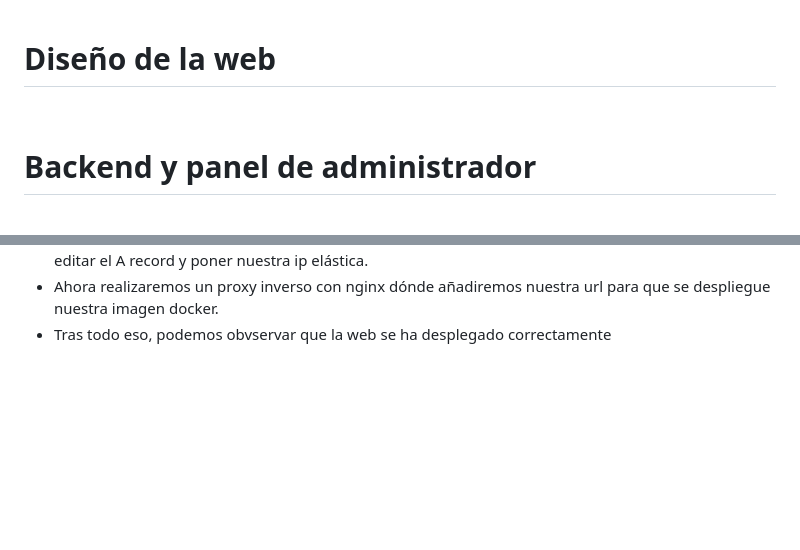
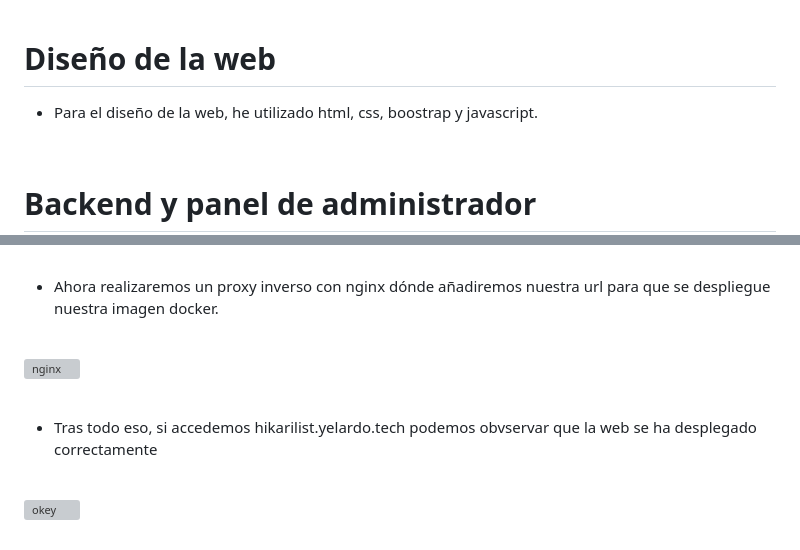
Before and after one commit to sergiogh04/Proyecto_Sergio_Dorantes_Godino, a Markdown page: README.md, 2 parts joined by grey strips. Drawn GitHub-style; blank space fills up the shorter version; grey boxes are pictures that could not be loaded.

```diff
--- a/README.md
+++ b/README.md
@@ -161,6 +161,9 @@ http://hikarilist.yelardo.tech
 
 
 # Diseño de la web
+
+- Para el diseño de la web, he utilizado html, css, boostrap y javascript.
+
 <br>
 
 # Backend y panel de administrador
@@ -688,2 +779,15 @@ POSTGRES_DB=hikari_db
 - Ahora realizaremos un proxy inverso con nginx dónde añadiremos nuestra url para que se despliegue nuestra imagen docker.
-- Tras todo eso, podemos obvservar que la web se ha desplegado correctamente
+
+<br>
+
+![nginx](imagenes/despliegue/nginx.PNG)
+
+<br>
+
+- Tras todo eso, si accedemos hikarilist.yelardo.tech podemos obvservar que la web se ha desplegado correctamente
+
+<br>
+
+![okey](imagenes/despliegue/okey.PNG)
+
+<br>
```
Also changed, not shown: other parts of README.md (+90 -2 lines).
